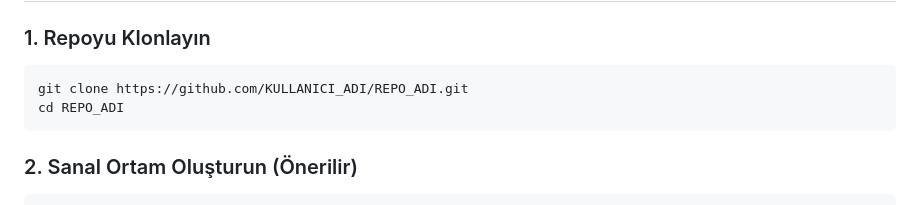
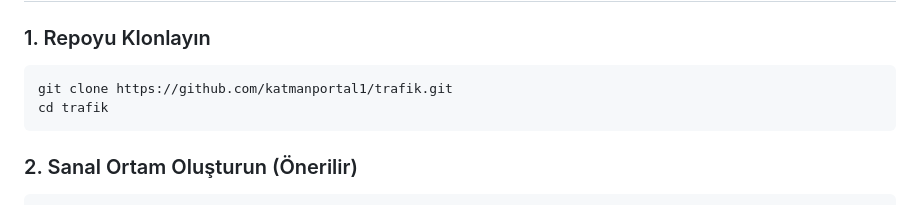
Before and after one commit to katmanportal1/trafik, a Markdown page: README.md, the part around the change. GitHub-like rendering.

Commit message:
Update README with actual repo URL

````diff
--- a/README.md
+++ b/README.md
@@ -46,8 +46,8 @@ Katman/
 ### 1. Repoyu Klonlayın
 
 ```bash
-git clone https://github.com/KULLANICI_ADI/REPO_ADI.git
-cd REPO_ADI
+git clone https://github.com/katmanportal1/trafik.git
+cd trafik
 ```
 
 ### 2. Sanal Ortam Oluşturun (Önerilir)
````
